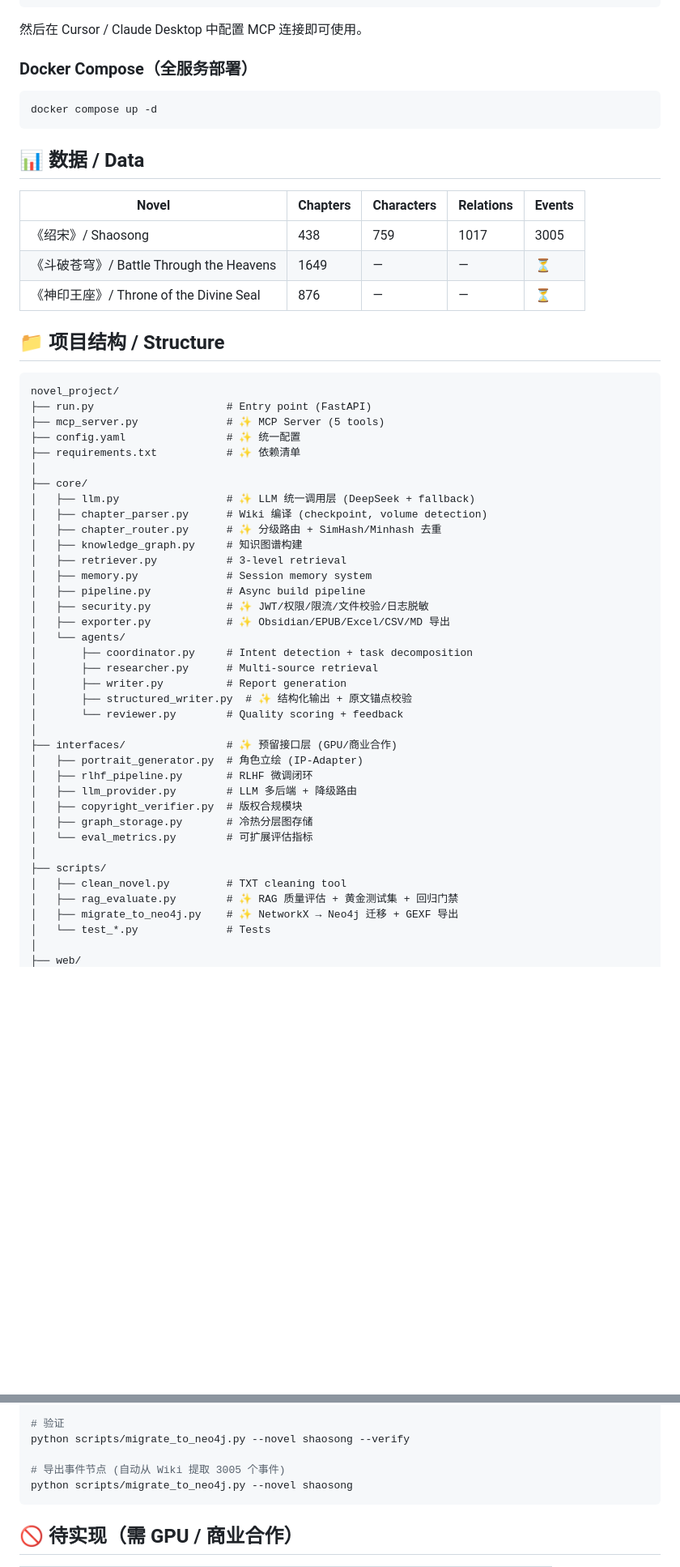
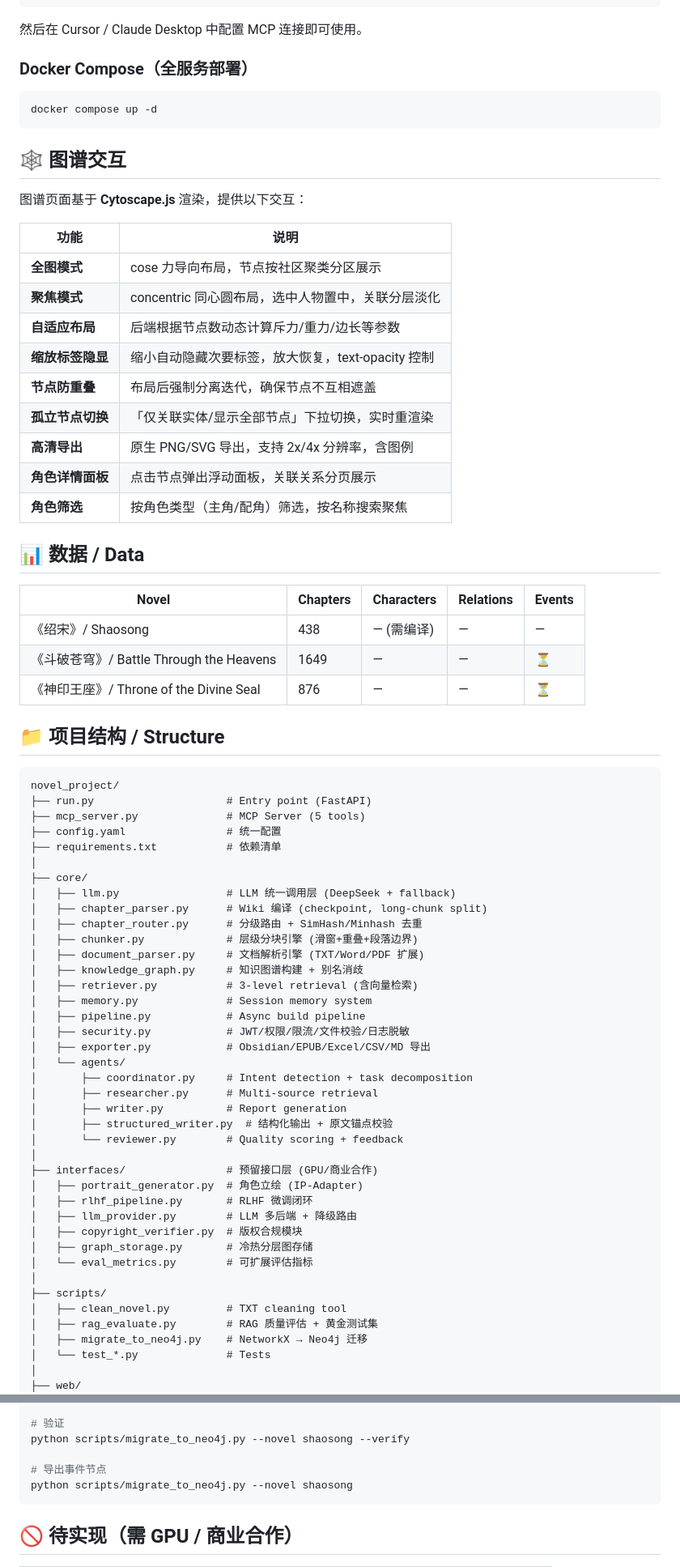
Before and after one commit to yekup/agent_project, a Markdown page: README.md, 2 parts joined by grey strips. Shown at 81% size. Rendered like a GitHub page; blank space fills up the shorter version.

Commit message:
docs: update README with latest features (Cytoscape.js, adaptive layout, auth, vector search)

````diff
--- a/README.md
+++ b/README.md
@@ -71,11 +78,27 @@ cd novel_project && python mcp_server.py
 docker compose up -d
 ```
 
+## 🕸️ 图谱交互
+
+图谱页面基于 **Cytoscape.js** 渲染，提供以下交互：
+
+| 功能 | 说明 |
+|------|------|
+| **全图模式** | cose 力导向布局，节点按社区聚类分区展示 |
+| **聚焦模式** | concentric 同心圆布局，选中人物置中，关联分层淡化 |
+| **自适应布局** | 后端根据节点数动态计算斥力/重力/边长等参数 |
+| **缩放标签隐显** | 缩小自动隐藏次要标签，放大恢复，text-opacity 控制 |
+| **节点防重叠** | 布局后强制分离迭代，确保节点不互相遮盖 |
+| **孤立节点切换** | 「仅关联实体/显示全部节点」下拉切换，实时重渲染 |
+| **高清导出** | 原生 PNG/SVG 导出，支持 2x/4x 分辨率，含图例 |
+| **角色详情面板** | 点击节点弹出浮动面板，关联关系分页展示 |
+| **角色筛选** | 按角色类型（主角/配角）筛选，按名称搜索聚焦 |
+
 ## 📊 数据 / Data
 
 | Novel | Chapters | Characters | Relations | Events |
 |-------|----------|------------|-----------|--------|
-| 《绍宋》/ Shaosong | 438 | 759 | 1017 | 3005 |
+| 《绍宋》/ Shaosong | 438 | — (需编译) | — | — |
 | 《斗破苍穹》/ Battle Through the Heavens | 1649 | — | — | ⏳ |
 | 《神印王座》/ Throne of the Divine Seal | 876 | — | — | ⏳ |
 
@@ -84,28 +107,30 @@ docker compose up -d
 ```
 novel_project/
 ├── run.py                     # Entry point (FastAPI)
-├── mcp_server.py              # ✨ MCP Server (5 tools)
-├── config.yaml                # ✨ 统一配置
-├── requirements.txt           # ✨ 依赖清单
+├── mcp_server.py              # MCP Server (5 tools)
+├── config.yaml                # 统一配置
+├── requirements.txt           # 依赖清单
 │
 ├── core/
-│   ├── llm.py                 # ✨ LLM 统一调用层 (DeepSeek + fallback)
-│   ├── chapter_parser.py      # Wiki 编译 (checkpoint, volume detection)
-│   ├── chapter_router.py      # ✨ 分级路由 + SimHash/Minhash 去重
-│   ├── knowledge_graph.py     # 知识图谱构建
-│   ├── retriever.py           # 3-level retrieval
+│   ├── llm.py                 # LLM 统一调用层 (DeepSeek + fallback)
+│   ├── chapter_parser.py      # Wiki 编译 (checkpoint, long-chunk split)
+│   ├── chapter_router.py      # 分级路由 + SimHash/Minhash 去重
+│   ├── chunker.py             # 层级分块引擎 (滑窗+重叠+段落边界)
+│   ├── document_parser.py     # 文档解析引擎 (TXT/Word/PDF 扩展)
+│   ├── knowledge_graph.py     # 知识图谱构建 + 别名消歧
+│   ├── retriever.py           # 3-level retrieval (含向量检索)
 │   ├── memory.py              # Session memory system
 │   ├── pipeline.py            # Async build pipeline
-│   ├── security.py            # ✨ JWT/权限/限流/文件校验/日志脱敏
-│   ├── exporter.py            # ✨ Obsidian/EPUB/Excel/CSV/MD 导出
+│   ├── security.py            # JWT/权限/限流/文件校验/日志脱敏
+│   ├── exporter.py            # Obsidian/EPUB/Excel/CSV/MD 导出
 │   └── agents/
 │       ├── coordinator.py     # Intent detection + task decomposition
 │       ├── researcher.py      # Multi-source retrieval
 │       ├── writer.py          # Report generation
-│       ├── structured_writer.py  # ✨ 结构化输出 + 原文锚点校验
+│       ├── structured_writer.py  # 结构化输出 + 原文锚点校验
 │       └── reviewer.py        # Quality scoring + feedback
 │
-├── interfaces/                # ✨ 预留接口层 (GPU/商业合作)
+├── interfaces/                # 预留接口层 (GPU/商业合作)
 │   ├── portrait_generator.py  # 角色立绘 (IP-Adapter)
 │   ├── rlhf_pipeline.py       # RLHF 微调闭环
 │   ├── llm_provider.py        # LLM 多后端 + 降级路由
@@ -115,8 +140,8 @@ novel_project/
 │
 ├── scripts/
 │   ├── clean_novel.py         # TXT cleaning tool
-│   ├── rag_evaluate.py        # ✨ RAG 质量评估 + 黄金测试集 + 回归门禁
-│   ├── migrate_to_neo4j.py    # ✨ NetworkX → Neo4j 迁移 + GEXF 导出
+│   ├── rag_evaluate.py        # RAG 质量评估 + 黄金测试集
+│   ├── migrate_to_neo4j.py    # NetworkX → Neo4j 迁移
 │   └── test_*.py              # Tests
 │
 ├── web/
@@ -209,7 +254,7 @@ python scripts/migrate_to_neo4j.py --novel shaosong --import
 # 验证
 python scripts/migrate_to_neo4j.py --novel shaosong --verify
 
-# 导出事件节点 (自动从 Wiki 提取 3005 个事件)
+# 导出事件节点
 python scripts/migrate_to_neo4j.py --novel shaosong
 ```
 
````
Also changed, not shown: other parts of README.md (+53 -26 lines).
